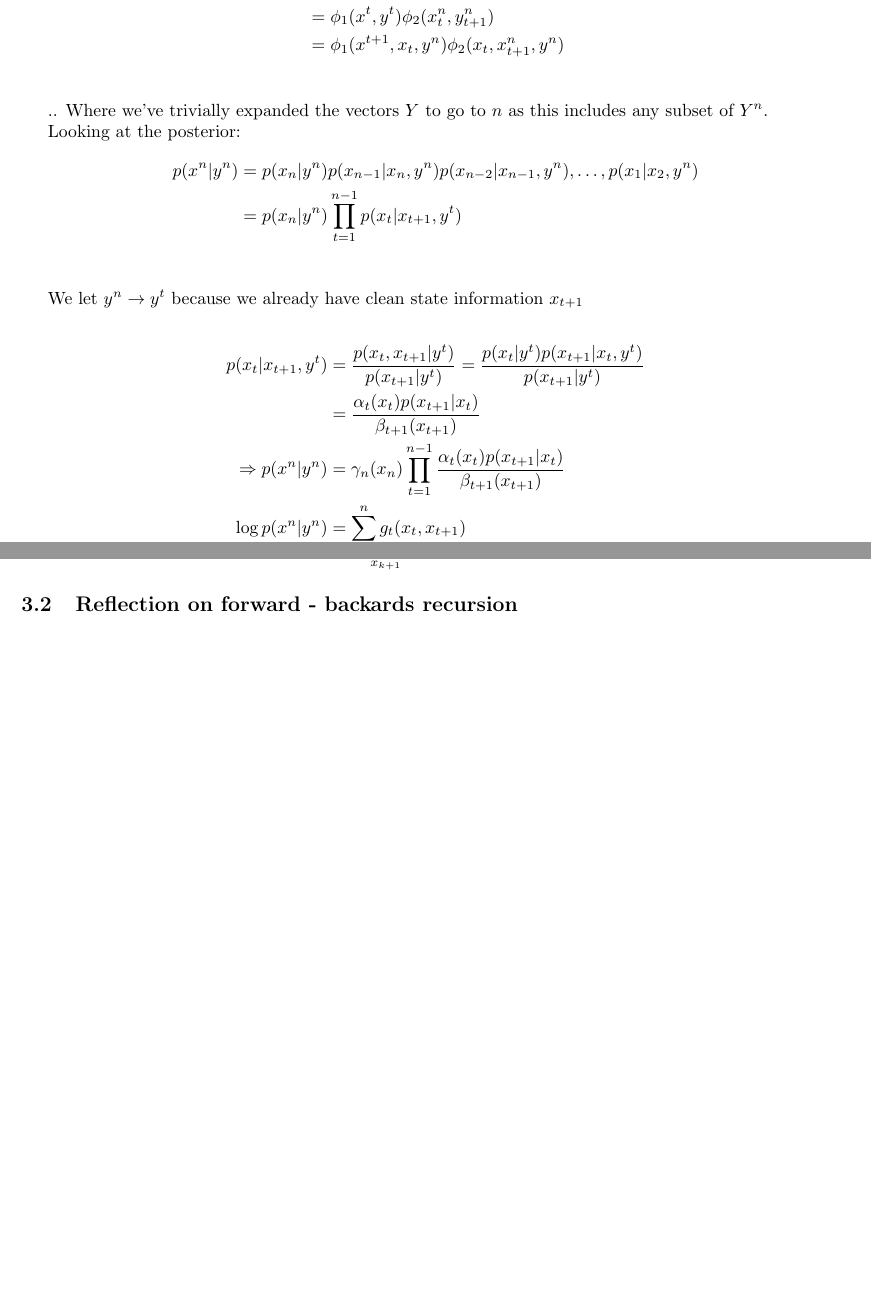
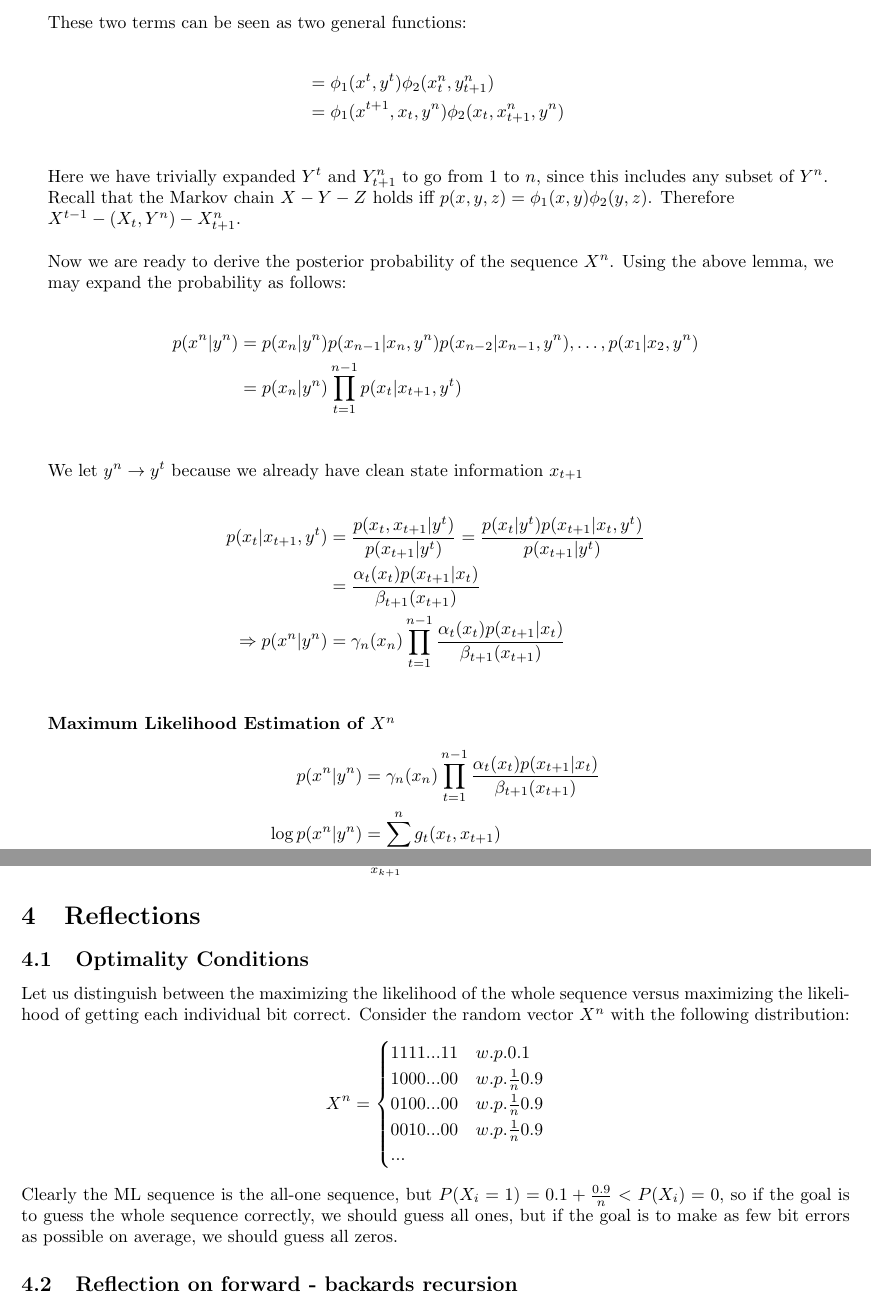
Before and after one commit to lewis1286/378a-lecture10, a LaTeX document (lec_10.tex): two parts of pages 2 and 3 of 4 before the commit and two parts of pages 2 and 4 of 5 after it, joined at a grey line, cut at the place of the change, the shorter picture padded with empty space. Compiled offline with pdfLaTeX.

Commit message:
Added commentary to "Finding P(X|Y)", added section "Optimality conditions", reformatted parts of sections 2 and 3.

```diff
--- a/lec_10.tex
+++ b/lec_10.tex
@@ -50,3 +53,4 @@ P(x^n,y^n) &= \prod_{i=1}^{n}p(x_i | x_{i-1})p(y_i | x_i)\\
 		&= \prod_{i=1}^{t}p(x_i | x_{i-1})p(y_i | x_i) \prod_{i = t+1}^{n}p(x_i | x_{i-1})p(y_i | x_i)\\
 	\end{align*}
 
+	These two terms can be seen as two general functions:
@@ -57,9 +60,16 @@ These two terms can be seen as two general funtions:
 		&= \phi_1(x^{t+1}, x_t, y^n) \phi_2(x_t, x_{t+1}^{n}, y^n)\\
 	\end{align*}
 
-.. Where we've trivially expanded the vectors $Y$ to go to $n$ as this includes any subset of $Y^n$.
+	Here we have trivially expanded $Y^t$ and $Y_{t+1}^n$ to go from $1$ to $n$, since this includes any subset of $Y^n$.
 
-Looking at the posterior:
+	Recall that the Markov chain $X - Y - Z$ holds iff $p(x,y,z)=\phi_1(x,y)\phi_2(y,z)$. Therefore
+
+	$X^{t-1} - (X_t, Y^n) - X^{n}_{t+1}$.\\
+
+	Now we are ready to derive the posterior probability of the sequence $X^n$. Using the above lemma, we
+
+	may expand the probability as follows:
+
 	\begin{align*}
 		p(x^n | y^n) &= p(x_n | y^n) p(x_{n-1} | x_n, y^n)p(x_{n-2} | x_{n-1}, y^n),\dots, p(x_1 | x_2, y^n)\\
 		&= p(x_n | y^n) \prod_{t=1}^{n-1}p(x_t | x_{t+1}, y^t)\\
@@ -71,6 +81,11 @@ We let $y^n \rightarrow y^t$ because we already have clean state information $x_
 		p(x_t | x_{t+1}, y^t) &= \frac{p(x_t , x_{t+1} | y^t)}{p(x_{t+1} | y^t)} = \frac{p(x_t | y^t) p(x_{t+1} | x_t , y^t)}{p(x_{t+1} | y^t)}\\
 		&= \frac{\alpha_t (x_t) p(x_{t+1} | x_t)}{\beta_{t+1}(x_{t+1})}\\
 		\Rightarrow p(x^n | y^n) &= \gamma_n (x_n) \prod_{t=1}^{n-1} \frac{\alpha_t (x_t) p(x_{t+1} | x_t)}{\beta_{t+1} (x_{t+1})}\\
+	\end{align*}
+
+	\textbf{Maximum Likelihood Estimation of $X^n$}
+	\begin{align*}
+		p(x^n | y^n) &= \gamma_n (x_n) \prod_{t=1}^{n-1} \frac{\alpha_t (x_t) p(x_{t+1} | x_t)}{\beta_{t+1} (x_{t+1})}\\
 		\log p(x^n | y^n) &= \sum_{t = 1}^{n} g_t (x_t, x_{t+1})
 	\end{align*}
 
@@ -139,6 +154,23 @@ X_{k+1}^{ML} &= argmax_{X_{k+1}}(g_k(x_k, x_{k+1}) + M_{k+1}(X_{k+1}))
 	\text{where: } x_{1}^{ML} &= \argmax_{x_1} M(x_1)\\
 	\text{and: } x_{k+1}^{ML} &= \argmax_{x_{k+1}} ( g_k(x_k, x_{k+1}) + M_{k+1} (x_{k+1})
 \end{align*}
+
+\section{Reflections}
+
+\subsection{Optimality Conditions}
+Let us distinguish between the maximizing the likelihood of the whole sequence versus maximizing the likelihood of getting each individual bit correct.
+Consider the random vector $X^n$ with the following distribution:
+\[ X^n = \begin{cases}
+1111...11 & w.p.  0.1 \\
+1000...00 & w.p.  \frac{1}{n}0.9 \\
+0100...00 & w.p.  \frac{1}{n}0.9 \\
+0010...00 & w.p.  \frac{1}{n}0.9 \\
+...
+\end{cases}
+\]
+Clearly the ML sequence is the all-one sequence, but
+$P(X_i=1)=0.1+\frac{0.9}{n}<P(X_i)=0$,
+so if the goal is to guess the whole sequence correctly, we should guess all ones, but if the goal is to make as few bit errors as possible on average, we should guess all zeros.
 
 \subsection{Reflection on forward - backards recursion}
 
```
Also changed, not shown: lec_10.pdf, lec_10.tex (24 more changed lines). Lines whose indentation alone changed are shown as unchanged.
